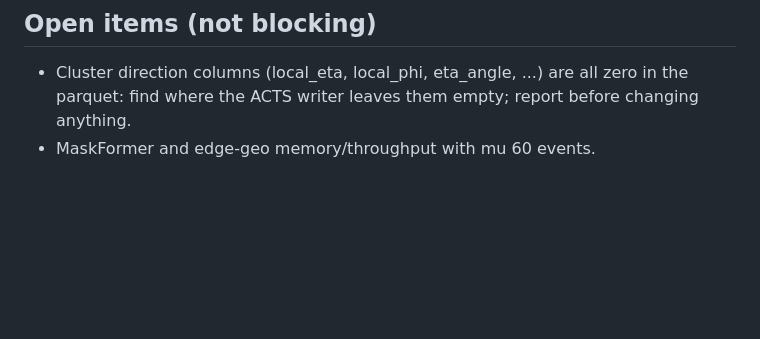
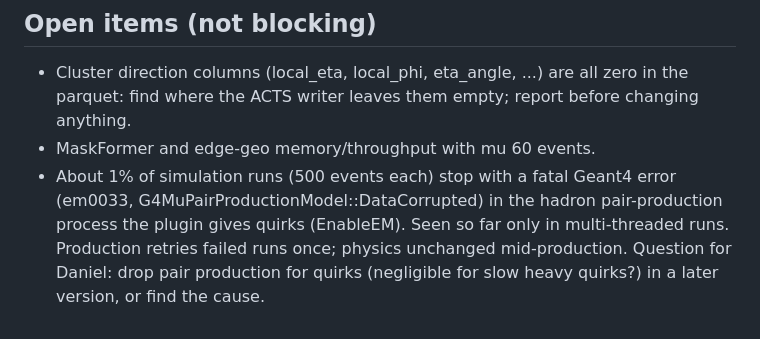
Before and after one commit to murnanedaniel/quirkml, a Markdown page: tracking/ROADMAP.md, the part around the change. GitHub-like rendering; blank space fills up the shorter version.

Commit message:
tracking roadmap: note the rare Geant4 pair-production crash on quirks

```diff
--- a/tracking/ROADMAP.md
+++ b/tracking/ROADMAP.md
@@ -74,3 +74,8 @@ Total about 400 node-hours, leaving margin for retries and a later second pass.
 - Cluster direction columns (local_eta, local_phi, eta_angle, ...) are all zero in the parquet: find where the
   ACTS writer leaves them empty; report before changing anything.
 - MaskFormer and edge-geo memory/throughput with mu 60 events.
+- About 1% of simulation runs (500 events each) stop with a fatal Geant4 error (em0033,
+  G4MuPairProductionModel::DataCorrupted) in the hadron pair-production process the plugin gives quirks
+  (EnableEM). Seen so far only in multi-threaded runs. Production retries failed runs once; physics unchanged
+  mid-production. Question for Daniel: drop pair production for quirks (negligible for slow heavy quirks?) in a
+  later version, or find the cause.
```
